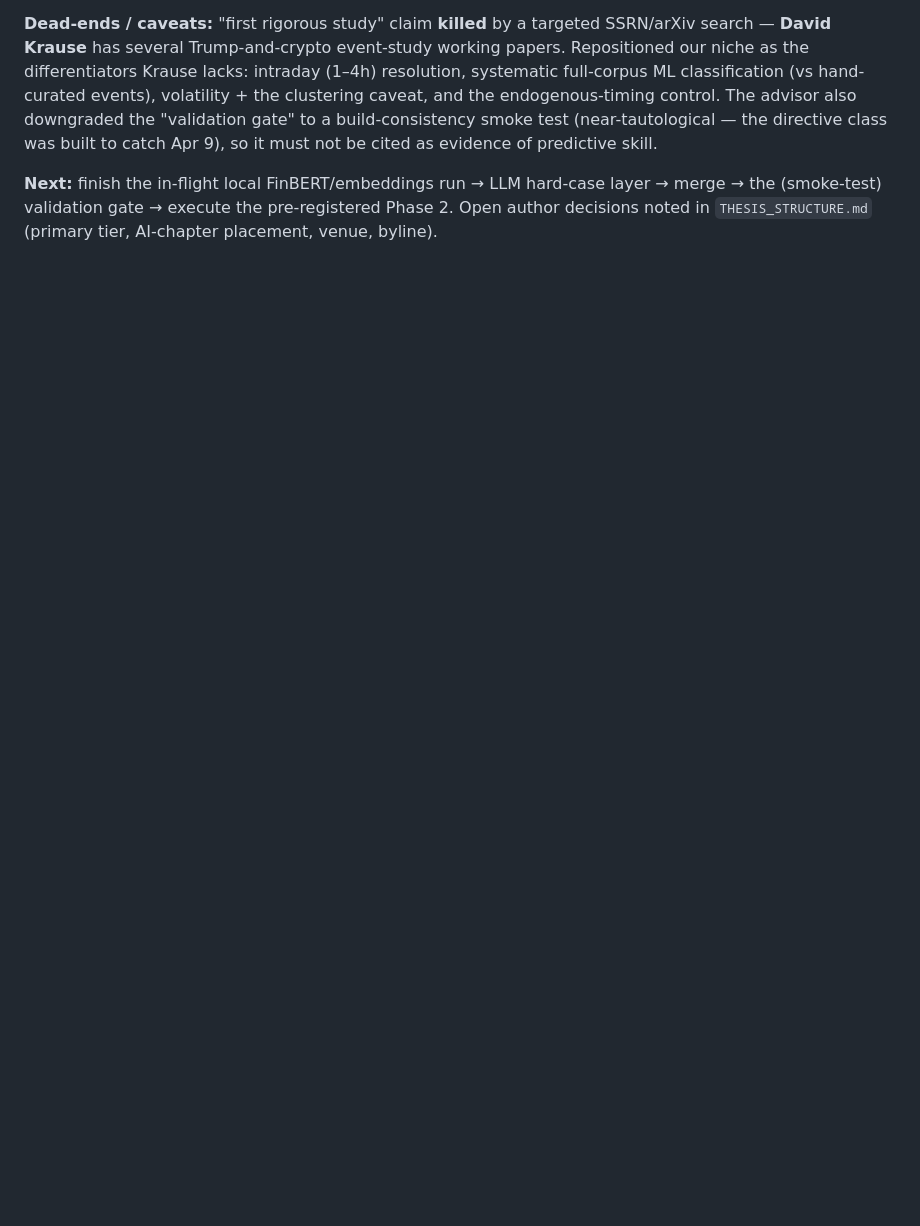
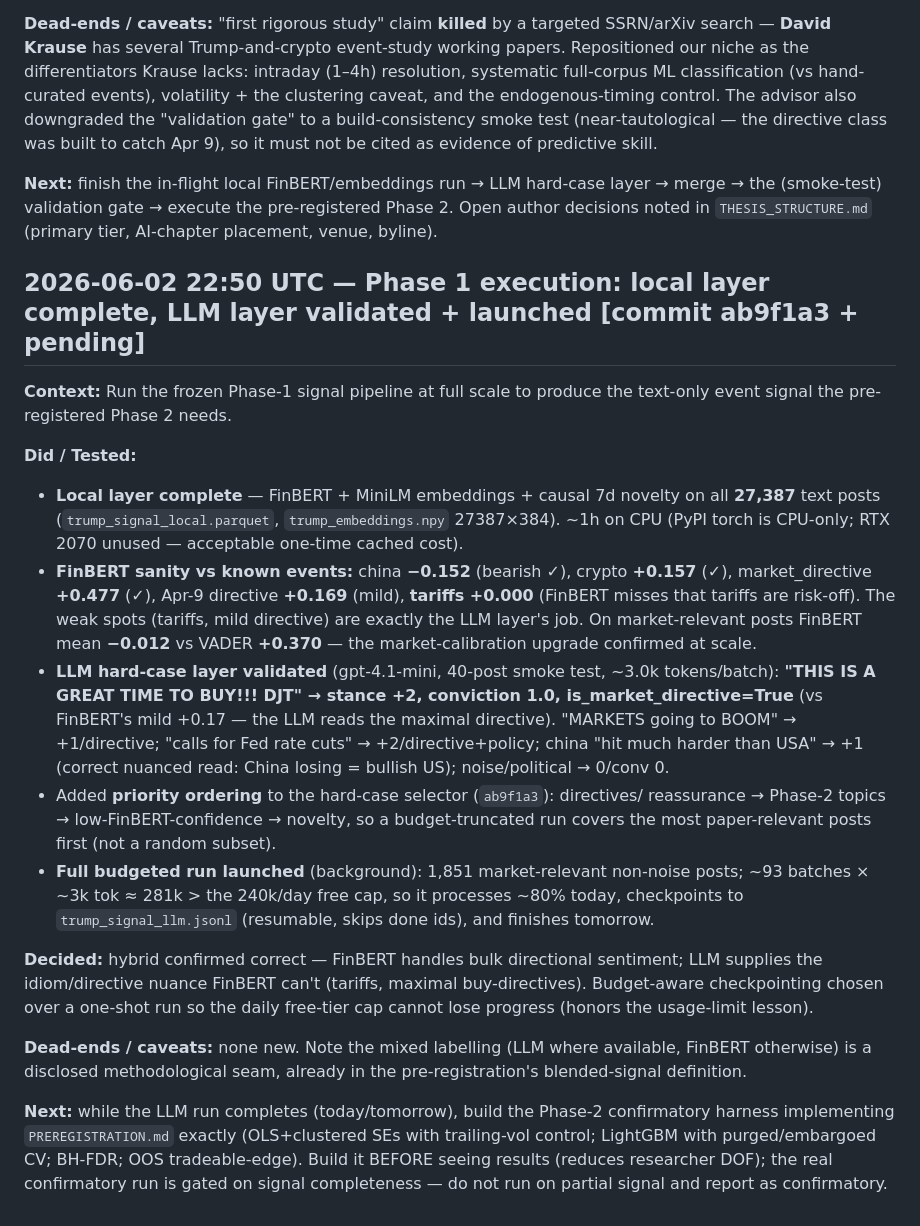
Before and after one commit to tradewithmeai/lewis-strat-trader, a Markdown page: docs/WORKLOG.md, the part around the change. Drawn GitHub-style; blank space fills up the shorter version.

Commit message:
Worklog: Phase 1 local layer complete, LLM layer validated and launched

```diff
--- a/docs/WORKLOG.md
+++ b/docs/WORKLOG.md
@@ -225,3 +225,50 @@ it must not be cited as evidence of predictive skill.
 → merge → the (smoke-test) validation gate → execute the pre-registered Phase 2.
 Open author decisions noted in `THESIS_STRUCTURE.md` (primary tier, AI-chapter
 placement, venue, byline).
+
+## 2026-06-02 22:50 UTC — Phase 1 execution: local layer complete, LLM layer validated + launched   [commit ab9f1a3 + pending]
+
+**Context:** Run the frozen Phase-1 signal pipeline at full scale to produce the
+text-only event signal the pre-registered Phase 2 needs.
+
+**Did / Tested:**
+- **Local layer complete** — FinBERT + MiniLM embeddings + causal 7d novelty on
+  all **27,387** text posts (`trump_signal_local.parquet`, `trump_embeddings.npy`
+  27387×384). ~1h on CPU (PyPI torch is CPU-only; RTX 2070 unused — acceptable
+  one-time cached cost).
+- **FinBERT sanity vs known events:** china **−0.152** (bearish ✓), crypto
+  **+0.157** (✓), market_directive **+0.477** (✓), Apr-9 directive **+0.169**
+  (mild), **tariffs +0.000** (FinBERT misses that tariffs are risk-off). The
+  weak spots (tariffs, mild directive) are exactly the LLM layer's job. On
+  market-relevant posts FinBERT mean **−0.012** vs VADER **+0.370** — the
+  market-calibration upgrade confirmed at scale.
+- **LLM hard-case layer validated** (gpt-4.1-mini, 40-post smoke test, ~3.0k
+  tokens/batch): **"THIS IS A GREAT TIME TO BUY!!! DJT" → stance +2, conviction
+  1.0, is_market_directive=True** (vs FinBERT's mild +0.17 — the LLM reads the
+  maximal directive). "MARKETS going to BOOM" → +1/directive; "calls for Fed
+  rate cuts" → +2/directive+policy; china "hit much harder than USA" → +1
+  (correct nuanced read: China losing = bullish US); noise/political → 0/conv 0.
+- Added **priority ordering** to the hard-case selector (`ab9f1a3`): directives/
+  reassurance → Phase-2 topics → low-FinBERT-confidence → novelty, so a
+  budget-truncated run covers the most paper-relevant posts first (not a random
+  subset).
+- **Full budgeted run launched** (background): 1,851 market-relevant non-noise
+  posts; ~93 batches × ~3k tok ≈ 281k > the 240k/day free cap, so it processes
+  ~80% today, checkpoints to `trump_signal_llm.jsonl` (resumable, skips done
+  ids), and finishes tomorrow.
+
+**Decided:** hybrid confirmed correct — FinBERT handles bulk directional
+sentiment; LLM supplies the idiom/directive nuance FinBERT can't (tariffs,
+maximal buy-directives). Budget-aware checkpointing chosen over a one-shot run so
+the daily free-tier cap cannot lose progress (honors the usage-limit lesson).
+
+**Dead-ends / caveats:** none new. Note the mixed labelling (LLM where available,
+FinBERT otherwise) is a disclosed methodological seam, already in the
+pre-registration's blended-signal definition.
+
+**Next:** while the LLM run completes (today/tomorrow), build the Phase-2
+confirmatory harness implementing `PREREGISTRATION.md` exactly (OLS+clustered SEs
+with trailing-vol control; LightGBM with purged/embargoed CV; BH-FDR; OOS
+tradeable-edge). Build it BEFORE seeing results (reduces researcher DOF); the
+real confirmatory run is gated on signal completeness — do not run on partial
+signal and report as confirmatory.
```
